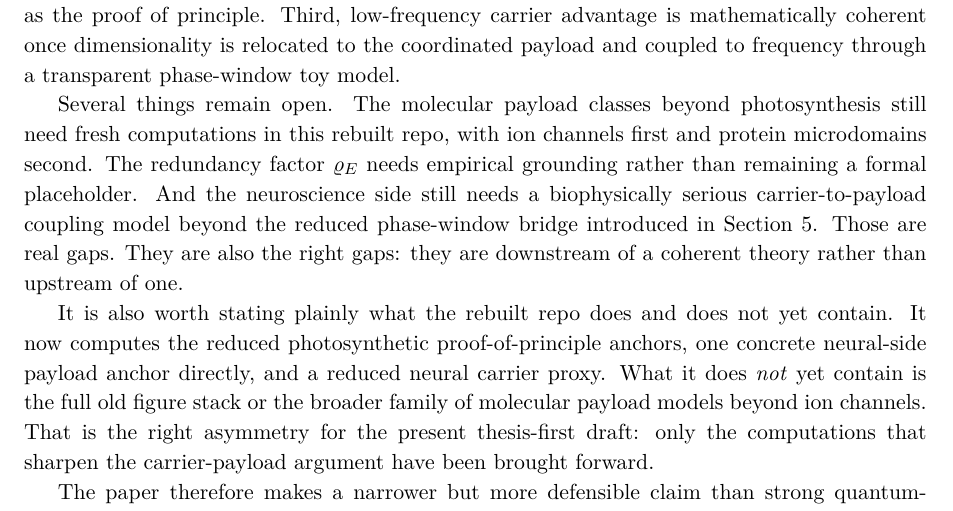
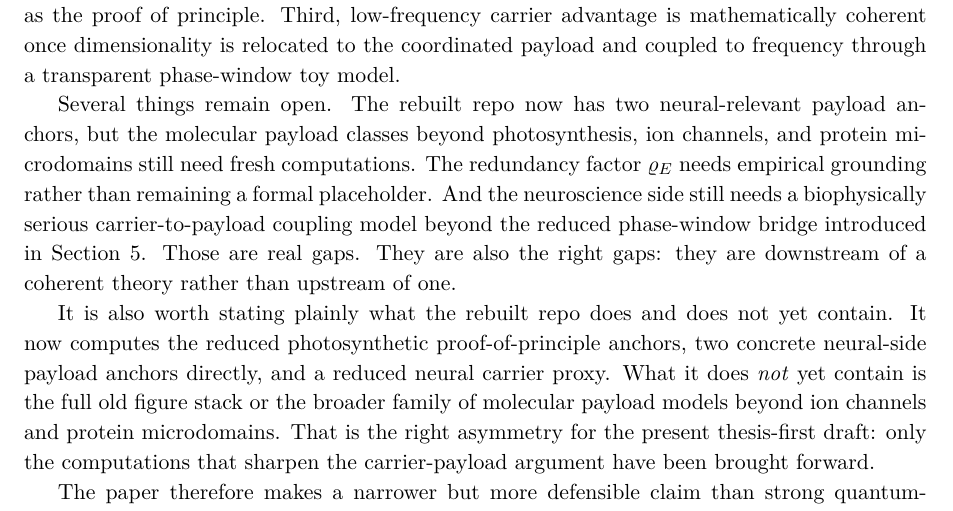
Before and after one commit to todd866/decoherence-dimensional-collapse, a LaTeX paper (paper.tex): part of page 12 of 14, cut so that both start at the same text. Compiled offline with pdfLaTeX.

Commit message:
Tighten discussion after payload rebuild

```diff
--- a/paper.tex
+++ b/paper.tex
@@ -428,9 +428,9 @@ The main gain of the present reformulation is conceptual clarity. The old binary
 
 Three claims survive scrutiny in the current draft. First, decoherence is a dimensional projection of state space. Second, near-boundary biological dynamics are real, with photosynthesis as the proof of principle. Third, low-frequency carrier advantage is mathematically coherent once dimensionality is relocated to the coordinated payload and coupled to frequency through a transparent phase-window toy model.
 
-Several things remain open. The molecular payload classes beyond photosynthesis still need fresh computations in this rebuilt repo, with ion channels first and protein microdomains second. The redundancy factor $\varrho_E$ needs empirical grounding rather than remaining a formal placeholder. And the neuroscience side still needs a biophysically serious carrier-to-payload coupling model beyond the reduced phase-window bridge introduced in Section~\ref{sec:intelligence}. Those are real gaps. They are also the right gaps: they are downstream of a coherent theory rather than upstream of one.
+Several things remain open. The rebuilt repo now has two neural-relevant payload anchors, but the molecular payload classes beyond photosynthesis, ion channels, and protein microdomains still need fresh computations. The redundancy factor $\varrho_E$ needs empirical grounding rather than remaining a formal placeholder. And the neuroscience side still needs a biophysically serious carrier-to-payload coupling model beyond the reduced phase-window bridge introduced in Section~\ref{sec:intelligence}. Those are real gaps. They are also the right gaps: they are downstream of a coherent theory rather than upstream of one.
 
-It is also worth stating plainly what the rebuilt repo does and does not yet contain. It now computes the reduced photosynthetic proof-of-principle anchors, one concrete neural-side payload anchor directly, and a reduced neural carrier proxy. What it does \emph{not} yet contain is the full old figure stack or the broader family of molecular payload models beyond ion channels. That is the right asymmetry for the present thesis-first draft: only the computations that sharpen the carrier-payload argument have been brought forward.
+It is also worth stating plainly what the rebuilt repo does and does not yet contain. It now computes the reduced photosynthetic proof-of-principle anchors, two concrete neural-side payload anchors directly, and a reduced neural carrier proxy. What it does \emph{not} yet contain is the full old figure stack or the broader family of molecular payload models beyond ion channels and protein microdomains. That is the right asymmetry for the present thesis-first draft: only the computations that sharpen the carrier-payload argument have been brought forward.
 
 The paper therefore makes a narrower but more defensible claim than strong quantum-cognition proposals. It does not say that neural oscillations are quantum. It does not say that high dimensionality forces non-classicality. It says that biological systems built from many structured molecular machines can carry an extensive non-classical payload if a nonzero density of those machines sits near the quantum-classical boundary. Large-scale low-frequency waves may then be the right place to look for intelligence because they are the best classical carriers of that payload. In neural tissue, ion channels are the first place to test that claim. The numerical lesson of the rebuilt draft is correspondingly sober: the local fractional uplift is small [Eq.~\eqref{eq:ion-uplift}], but the absolute payload remains extensive in entrained site count.
 
```
Also changed, not shown: paper.pdf.
